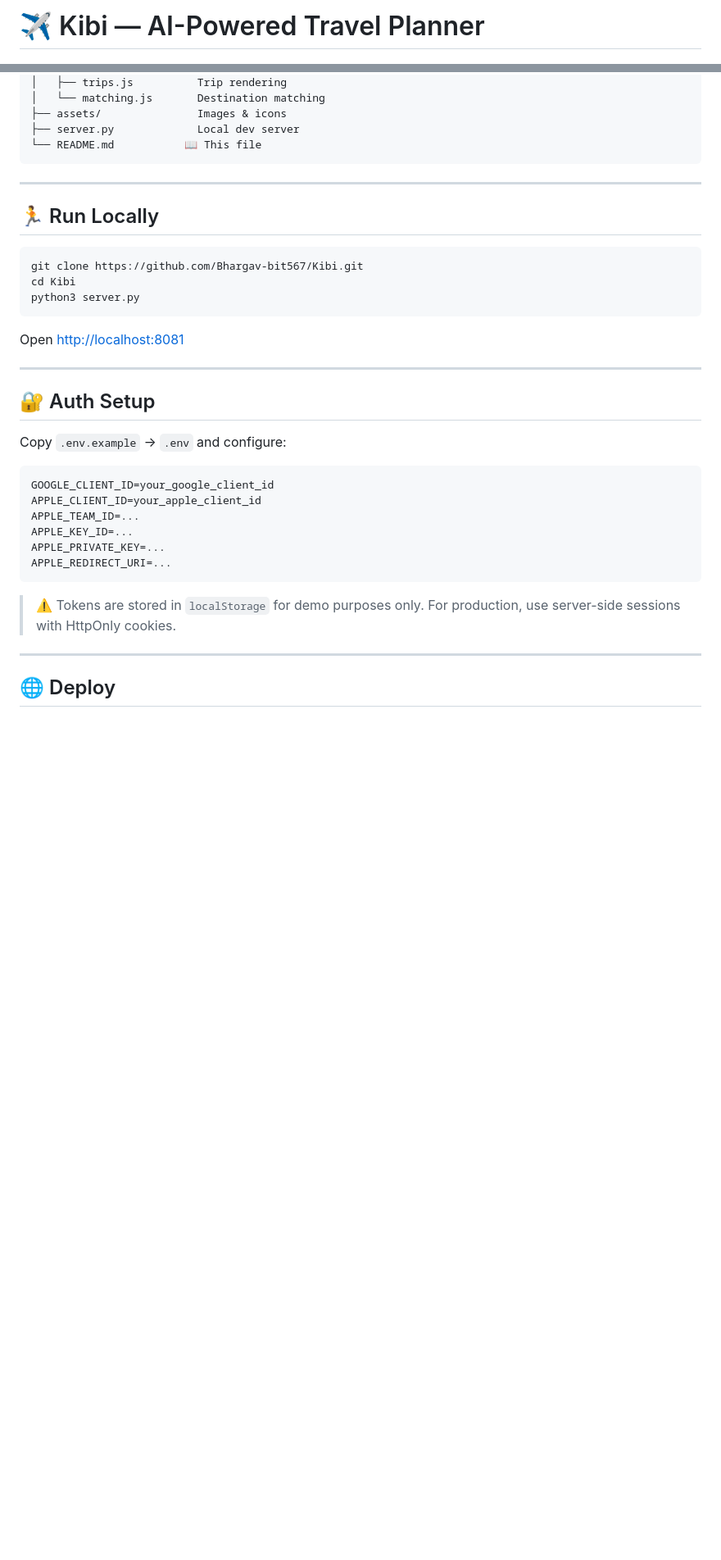
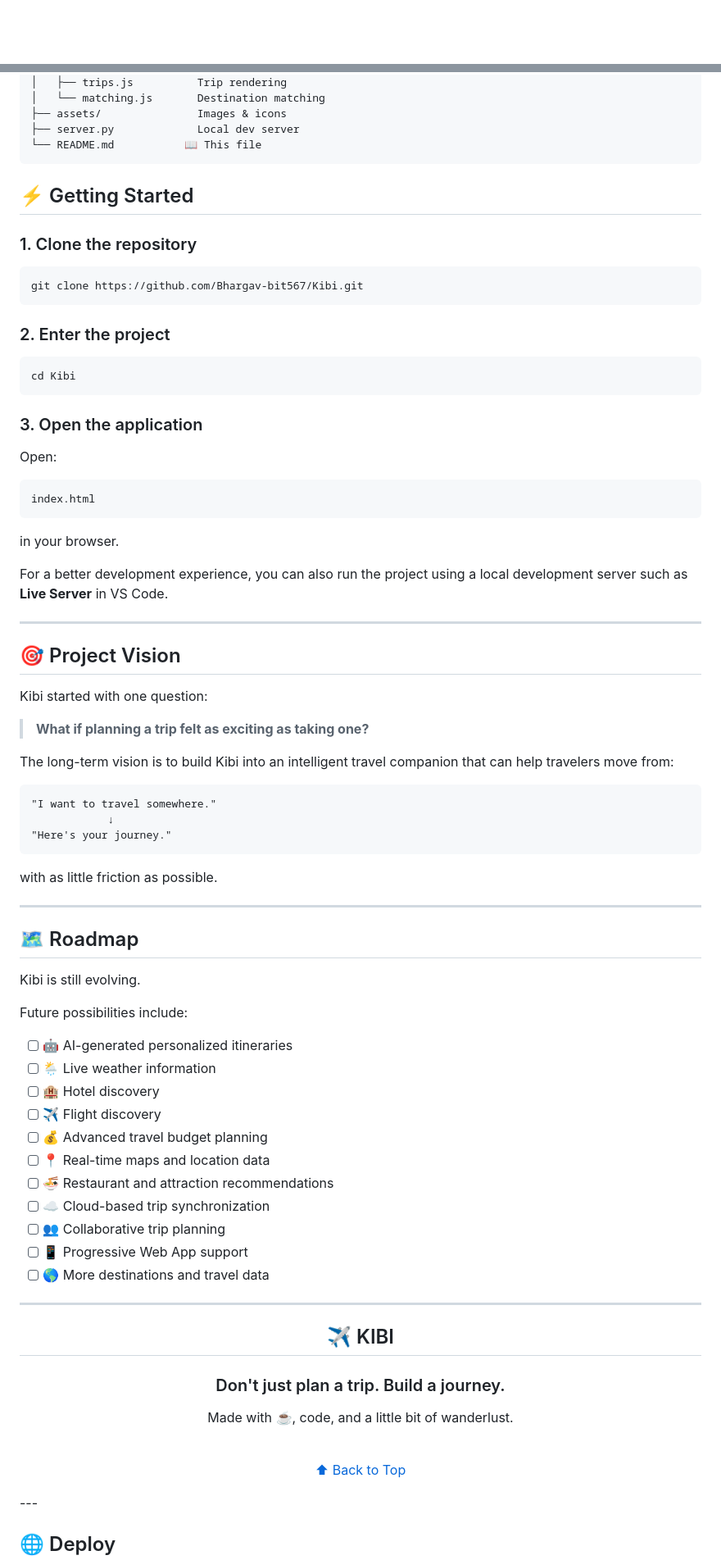
Before and after one commit to Bhargav-bit567/Kibi, a Markdown page: README.md, 2 parts joined by grey strips. Shown at 82% size. Drawn GitHub-style; blank space fills up the shorter version.

Commit message:
Revise README for improved content and organization
Updated README to enhance clarity and structure, including sections on features, project vision, and roadmap.

````diff
--- a/README.md
+++ b/README.md
@@ -1,2 +1,2 @@
-# ✈️ Kibi — AI-Powered Travel Planner
+<div align="center">
 
@@ -70,33 +197,82 @@ Kibi/
 ├── server.py             Local dev server
 └── README.md           📖 This file
 ```
+## ⚡ Getting Started
+
+### 1. Clone the repository
+
+```bash
+git clone https://github.com/Bhargav-bit567/Kibi.git
+```
+
+### 2. Enter the project
+
+```bash
+cd Kibi
+```
+
+### 3. Open the application
+
+Open:
+
+```text
+index.html
+```
+
+in your browser.
+
+For a better development experience, you can also run the project using a local development server such as **Live Server** in VS Code.
 
 ---
 
-## 🏃 Run Locally
+## 🎯 Project Vision
 
-```bash
-git clone https://github.com/Bhargav-bit567/Kibi.git
-cd Kibi
-python3 server.py
+Kibi started with one question:
+
+> **What if planning a trip felt as exciting as taking one?**
+
+The long-term vision is to build Kibi into an intelligent travel companion that can help travelers move from:
+
+```text
+"I want to travel somewhere."
+            ↓
+"Here's your journey."
 ```
 
-Open [http://localhost:8081](http://localhost:8081)
+with as little friction as possible.
 
 ---
 
-## 🔐 Auth Setup
+## 🗺️ Roadmap
 
-Copy `.env.example` → `.env` and configure:
+Kibi is still evolving.
 
-```bash
-GOOGLE_CLIENT_ID=your_google_client_id
-APPLE_CLIENT_ID=your_apple_client_id
-APPLE_TEAM_ID=...
-APPLE_KEY_ID=...
-APPLE_PRIVATE_KEY=...
-APPLE_REDIRECT_URI=...
-```
+Future possibilities include:
 
-> ⚠️ Tokens are stored in `localStorage` for demo purposes only. For production, use server-side sessions with HttpOnly cookies.
+- [ ] 🤖 AI-generated personalized itineraries
+- [ ] 🌦️ Live weather information
+- [ ] 🏨 Hotel discovery
+- [ ] ✈️ Flight discovery
+- [ ] 💰 Advanced travel budget planning
+- [ ] 📍 Real-time maps and location data
+- [ ] 🍜 Restaurant and attraction recommendations
+- [ ] ☁️ Cloud-based trip synchronization
+- [ ] 👥 Collaborative trip planning
+- [ ] 📱 Progressive Web App support
+- [ ] 🌎 More destinations and travel data
 
+---
+
+
+<div align="center">
+
+## ✈️ KIBI
+
+### Don't just plan a trip. Build a journey.
+
+Made with ☕, code, and a little bit of wanderlust.
+
+<br>
+
+[⬆ Back to Top](#️-kibi)
+
````
Also changed, not shown: other parts of README.md (+156 -55 lines).
